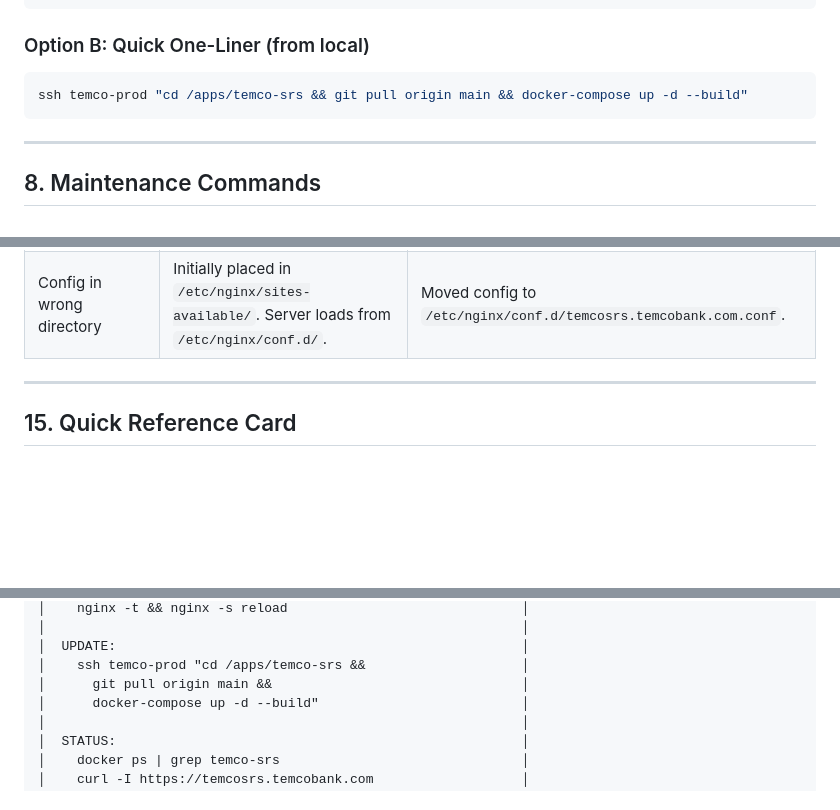
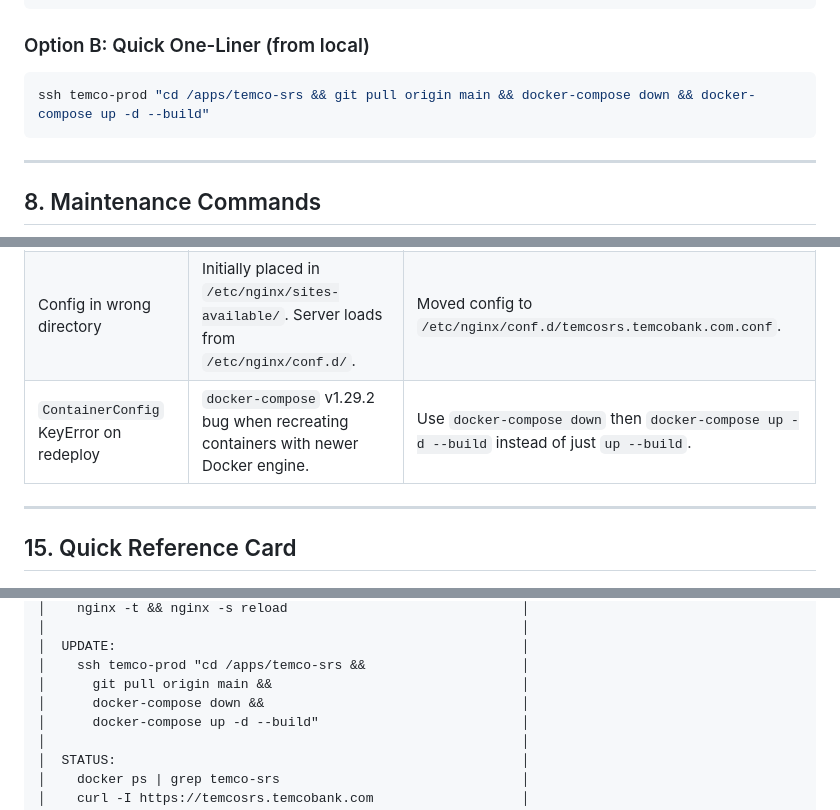
Before and after one commit to ishanthasiribaddana/temco-srs, a Markdown page: DEPLOYMENT_RUNSHEET.md, 3 parts joined by grey strips. GitHub-like rendering; blank space fills up the shorter version.

Commit message:
Add ContainerConfig bug workaround to runsheet, update redeploy commands

````diff
--- a/DEPLOYMENT_RUNSHEET.md
+++ b/DEPLOYMENT_RUNSHEET.md
@@ -261,7 +261,7 @@ docker-compose up -d --build
 ### Option B: Quick One-Liner (from local)
 
 ```bash
-ssh temco-prod "cd /apps/temco-srs && git pull origin main && docker-compose up -d --build"
+ssh temco-prod "cd /apps/temco-srs && git pull origin main && docker-compose down && docker-compose up -d --build"
 ```
 
 ---
@@ -453,6 +453,7 @@ TTL: Auto
 | CSS/JS returning 404 | Cloudflare cached the 404 from before SSL was configured. | Purged Cloudflare cache. |
 | PowerShell mangling Nginx variables | `$host`, `$remote_addr` etc. interpreted as PS variables when using heredoc over SSH. | Copy existing config + `sed` to replace values instead. |
 | Config in wrong directory | Initially placed in `/etc/nginx/sites-available/`. Server loads from `/etc/nginx/conf.d/`. | Moved config to `/etc/nginx/conf.d/temcosrs.temcobank.com.conf`. |
+| `ContainerConfig` KeyError on redeploy | `docker-compose` v1.29.2 bug when recreating containers with newer Docker engine. | Use `docker-compose down` then `docker-compose up -d --build` instead of just `up --build`. |
 
 ---
 
@@ -476,6 +477,7 @@ TTL: Auto
 │  UPDATE:                                                    │
 │    ssh temco-prod "cd /apps/temco-srs &&                    │
 │      git pull origin main &&                                │
+│      docker-compose down &&                                 │
 │      docker-compose up -d --build"                          │
 │                                                             │
 │  STATUS:                                                    │
````
